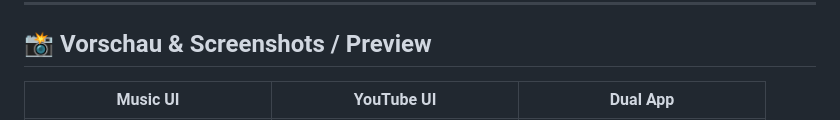
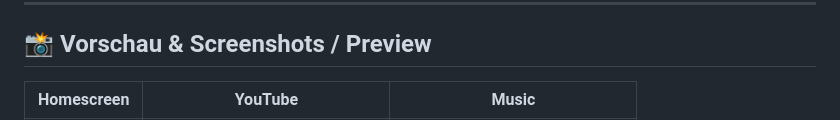
Before and after one commit to trustenapp/TRUSTENIA-patches, a Markdown page: README.md, the part around one of its changes. Rendered like a GitHub page.

Commit message:
docs: set Homescreen, YouTube and Music screenshots

```diff
--- a/README.md
+++ b/README.md
@@ -11,5 +11,5 @@
 
 ## 📸 Vorschau & Screenshots / Preview
 
-| Music UI | YouTube UI | Dual App |
+| Homescreen | YouTube | Music |
 | :---: | :---: | :---: |
```
Also changed, not shown: other parts of README.md (+1 -1 lines), docs/screenshots/dual_app.png (deleted), docs/screenshots/music.png (renamed from docs/screenshots/music_ui.png), docs/screenshots/youtube.png (renamed from docs/screenshots/youtube_ui.png), 1 other file.
